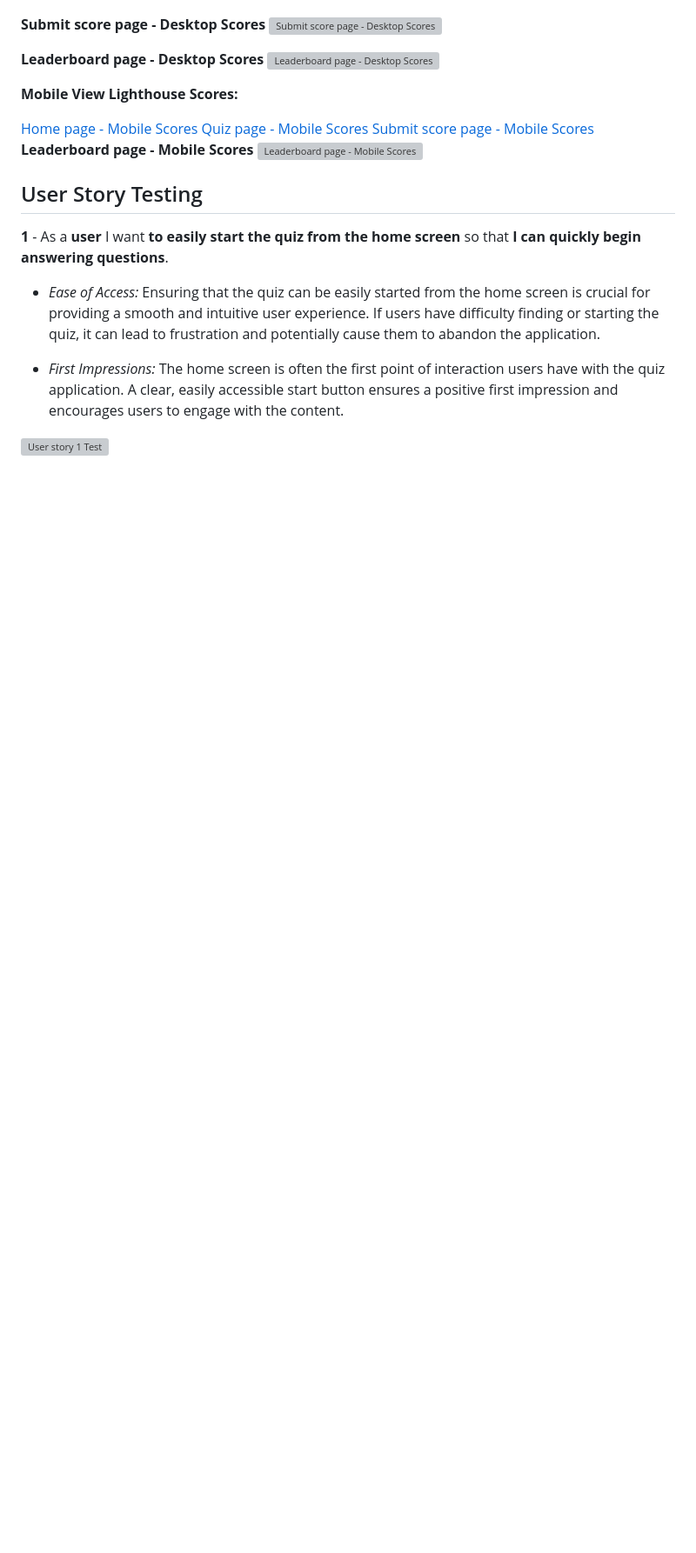
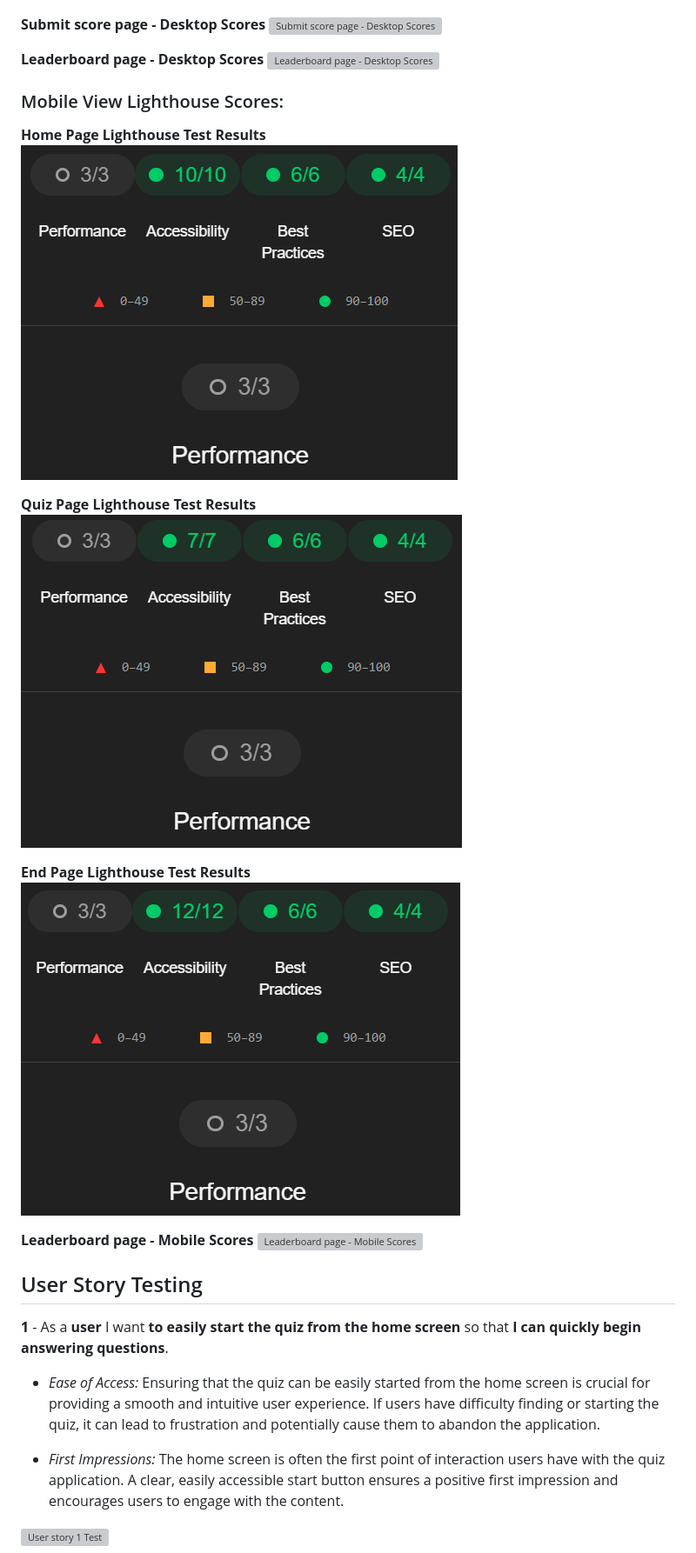
Before and after one commit to TerenceTamuka/individual-fullstack-project, a Markdown page: README.md, the part around the change printed below. Shown: that part at 87% size. GitHub-like rendering; pictures changed too: media/MobileEndPageLighthouseTestScores.png (added), media/MobileHomepageLighthouseTestScores.png (added), media/MobileQuizPageLighthouseTestScores.png (added); blank space fills up the shorter version; grey boxes are pictures that could not be loaded.

Commit message:
Added all the Mobile view lighthouse test scores media to README file

```diff
--- a/README.md
+++ b/README.md
@@ -249,11 +249,14 @@ __Submit score page - Desktop Scores__ ![Submit score page - Desktop Scores](med
 __Leaderboard page - Desktop Scores__ ![Leaderboard page - Desktop Scores](media/DesktopHighscoresPageLighthouseTestScore.png)
 
 
-__Mobile View Lighthouse Scores:__
+### Mobile View Lighthouse Scores:
 
-[Home page - Mobile Scores]()
-[Quiz page - Mobile Scores]()
-[Submit score page - Mobile Scores]()
+__Home Page Lighthouse Test Results__ ![Home page - Mobile Scores](media/MobileHomepageLighthouseTestScores.png)
+
+__Quiz Page Lighthouse Test Results__ ![Quiz page - Mobile Scores](media/MobileQuizPageLighthouseTestScores.png)
+
+__End Page Lighthouse Test Results__ ![Submit score page - Mobile Scores](media/MobileEndPageLighthouseTestScores.png)
+
 __Leaderboard page - Mobile Scores__ ![Leaderboard page - Mobile Scores](media/MobileHighscorespageLighthouseTestScores.png)
 
 ## User Story Testing
```
Also changed, not shown: other parts of README.md (+1 -1 lines).
